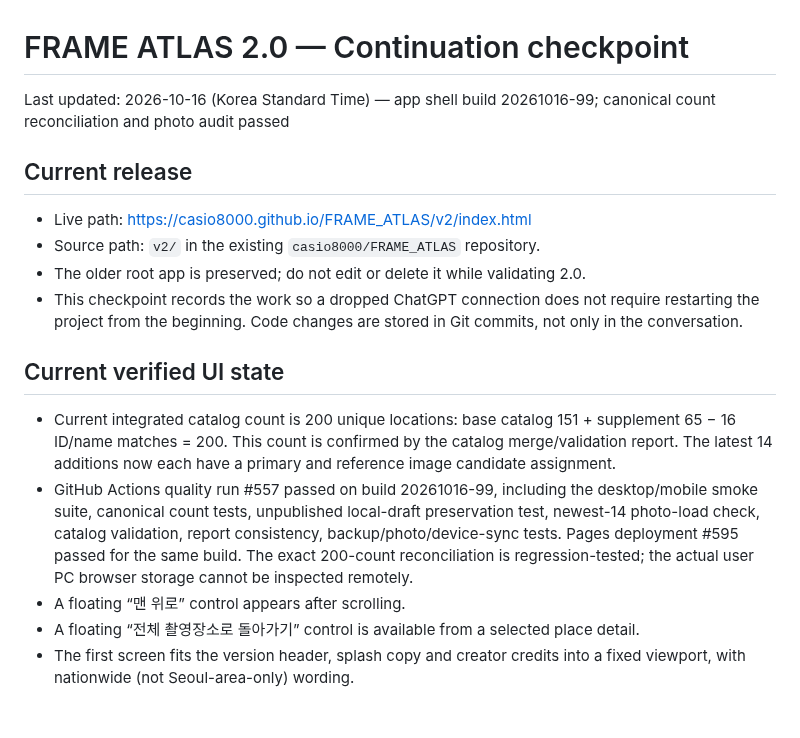
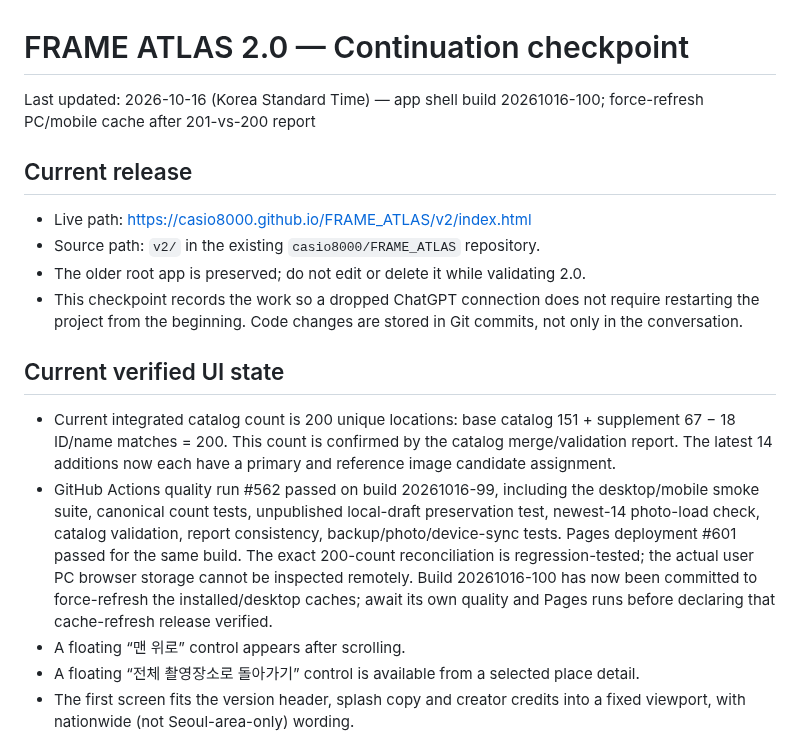
Before and after one commit to casio8000/FRAME_ATLAS, a Markdown page: v2/CONTINUATION_CHECKPOINT.md, the part around the change. Rendered like a GitHub page; blank space fills up the shorter version.

Commit message:
Correct checkpoint merge arithmetic and document build 100 cache refresh

```diff
--- a/v2/CONTINUATION_CHECKPOINT.md
+++ b/v2/CONTINUATION_CHECKPOINT.md
@@ -1,6 +1,6 @@
 # FRAME ATLAS 2.0 — Continuation checkpoint
 
-Last updated: 2026-10-16 (Korea Standard Time) — app shell build 20261016-99; canonical count reconciliation and photo audit passed
+Last updated: 2026-10-16 (Korea Standard Time) — app shell build 20261016-100; force-refresh PC/mobile cache after 201-vs-200 report
 
 ## Current release
 - Live path: https://casio8000.github.io/FRAME_ATLAS/v2/index.html
@@ -9,8 +9,8 @@ Last updated: 2026-10-16 (Korea Standard Time) — app shell build 20261016-99;
 - This checkpoint records the work so a dropped ChatGPT connection does not require restarting the project from the beginning. Code changes are stored in Git commits, not only in the conversation.
 
 ## Current verified UI state
-- Current integrated catalog count is 200 unique locations: base catalog 151 + supplement 65 − 16 ID/name matches = 200. This count is confirmed by the catalog merge/validation report. The latest 14 additions now each have a primary and reference image candidate assignment.
-- GitHub Actions quality run #557 passed on build 20261016-99, including the desktop/mobile smoke suite, canonical count tests, unpublished local-draft preservation test, newest-14 photo-load check, catalog validation, report consistency, backup/photo/device-sync tests. Pages deployment #595 passed for the same build. The exact 200-count reconciliation is regression-tested; the actual user PC browser storage cannot be inspected remotely.
+- Current integrated catalog count is 200 unique locations: base catalog 151 + supplement 67 − 18 ID/name matches = 200. This count is confirmed by the catalog merge/validation report. The latest 14 additions now each have a primary and reference image candidate assignment.
+- GitHub Actions quality run #562 passed on build 20261016-99, including the desktop/mobile smoke suite, canonical count tests, unpublished local-draft preservation test, newest-14 photo-load check, catalog validation, report consistency, backup/photo/device-sync tests. Pages deployment #601 passed for the same build. The exact 200-count reconciliation is regression-tested; the actual user PC browser storage cannot be inspected remotely. Build 20261016-100 has now been committed to force-refresh the installed/desktop caches; await its own quality and Pages runs before declaring that cache-refresh release verified.
 - A floating “맨 위로” control appears after scrolling.
 - A floating “전체 촬영장소로 돌아가기” control is available from a selected place detail.
 - The first screen fits the version header, splash copy and creator credits into a fixed viewport, with nationwide (not Seoul-area-only) wording.
```
